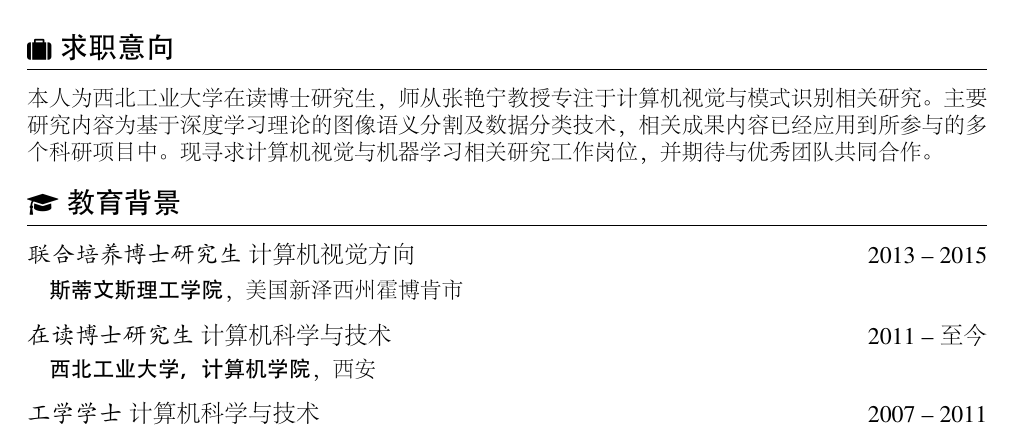
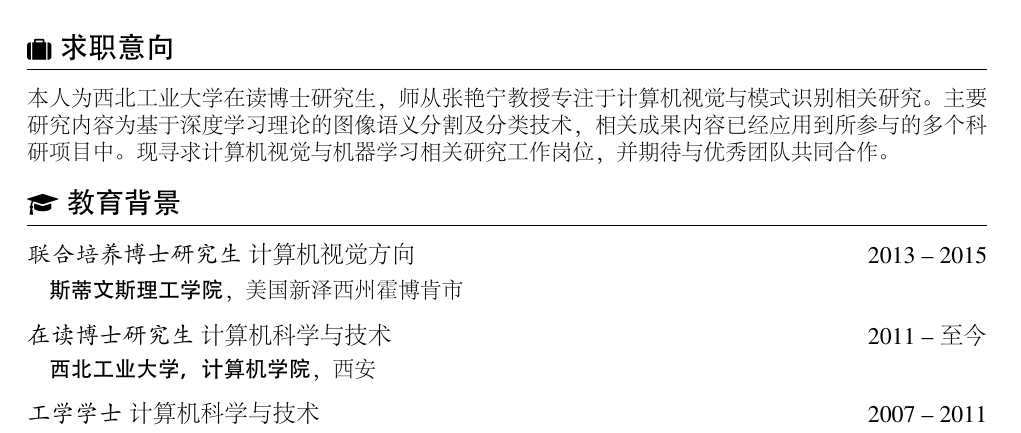
Before and after one commit to hijeffery/hijeffery.github.io, a LaTeX CV (CV/resume-zh_CN.tex): part of page 1 of 2, cut so that both start at the same text. The pictures show the PDF file CV/resume-zh_CN.pdf that the author committed with the source.

Commit message:
fix typo in CV

```diff
--- a/CV/resume-zh_CN.tex
+++ b/CV/resume-zh_CN.tex
@@ -32,7 +32,7 @@
 {\small \contactInfo{lingyanran@gmail.com}{177-9183-4424}{http://www.lran.ml}}
 % {\small \contactInfo{lingyanran@gmail.com}{177-9183-4424}{http://www.saiip-vision.org/lingyanran/index.html}}
 \section{\faSuitcase\  求职意向}
-本人为西北工业大学在读博士研究生，师从张艳宁教授专注于计算机视觉与模式识别相关研究。主要研究内容为基于深度学习理论的图像语义分割及数据分类技术，相关成果内容已经应用到所参与的多个科研项目中。
+本人为西北工业大学在读博士研究生，师从张艳宁教授专注于计算机视觉与模式识别相关研究。主要研究内容为基于深度学习理论的图像语义分割及分类技术，相关成果内容已经应用到所参与的多个科研项目中。
 现寻求计算机视觉与机器学习相关研究工作岗位，并期待与优秀团队共同合作。
 
 \section{\faGraduationCap\  教育背景}
```
Also changed, not shown: CV/resume-zh_CN.pdf, 1 other file.
